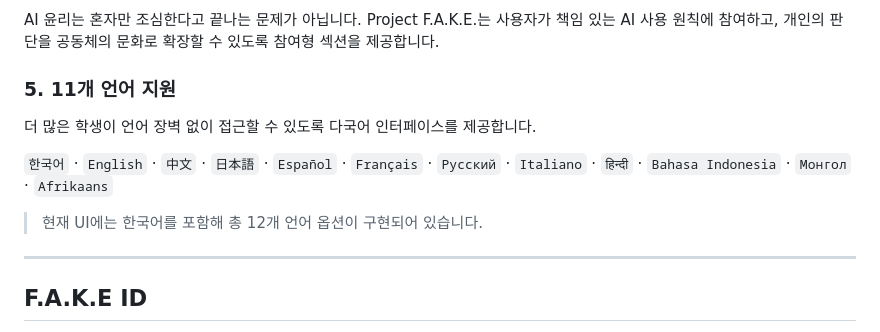
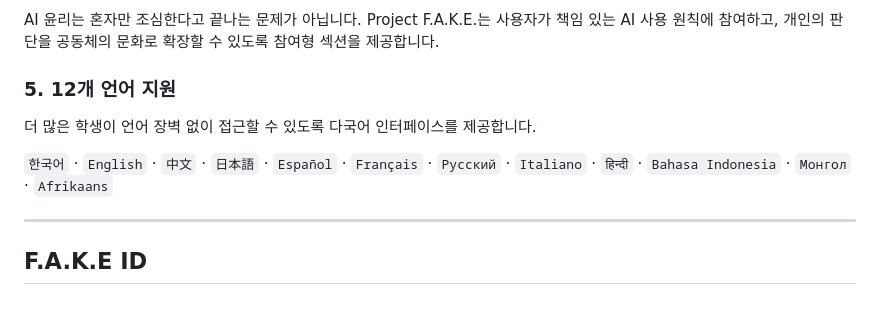
Before and after one commit to lucanomics/project-fake-khu, a Markdown page: README.md, the part around the change. GitHub-like rendering; blank space fills up the shorter version.

Commit message:
docs: correct supported language count

```diff
--- a/README.md
+++ b/README.md
@@ -85,13 +85,11 @@ AI 윤리는 혼자만 조심한다고 끝나는 문제가 아닙니다.
 Project F.A.K.E.는 사용자가 책임 있는 AI 사용 원칙에 참여하고,
 개인의 판단을 공동체의 문화로 확장할 수 있도록 참여형 섹션을 제공합니다.
 
-### 5. 11개 언어 지원
+### 5. 12개 언어 지원
 
 더 많은 학생이 언어 장벽 없이 접근할 수 있도록 다국어 인터페이스를 제공합니다.
 
 `한국어` · `English` · `中文` · `日本語` · `Español` · `Français` · `Русский` · `Italiano` · `हिन्दी` · `Bahasa Indonesia` · `Монгол` · `Afrikaans`
-
-> 현재 UI에는 한국어를 포함해 총 12개 언어 옵션이 구현되어 있습니다.
 
 ---
 
```
